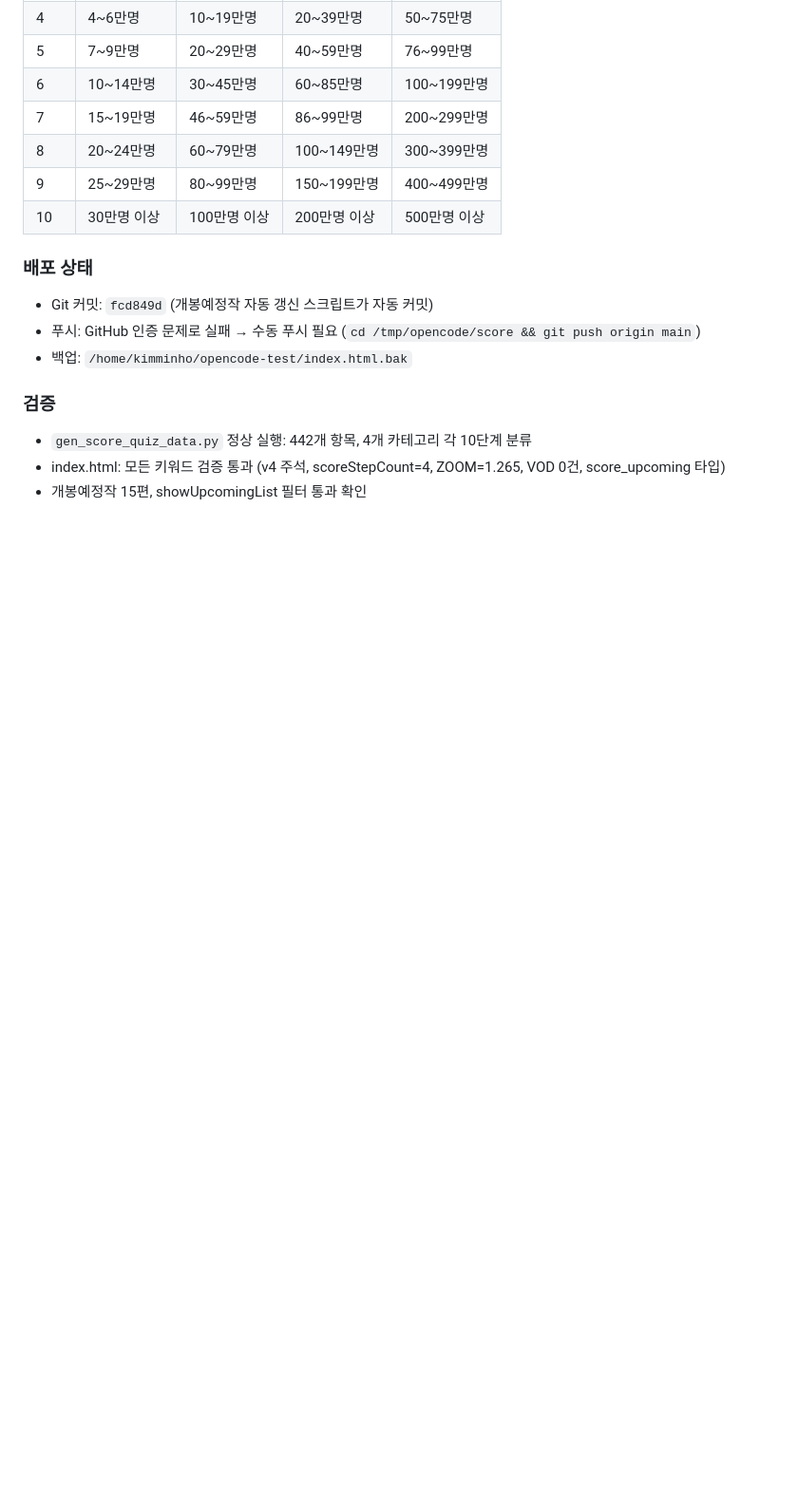
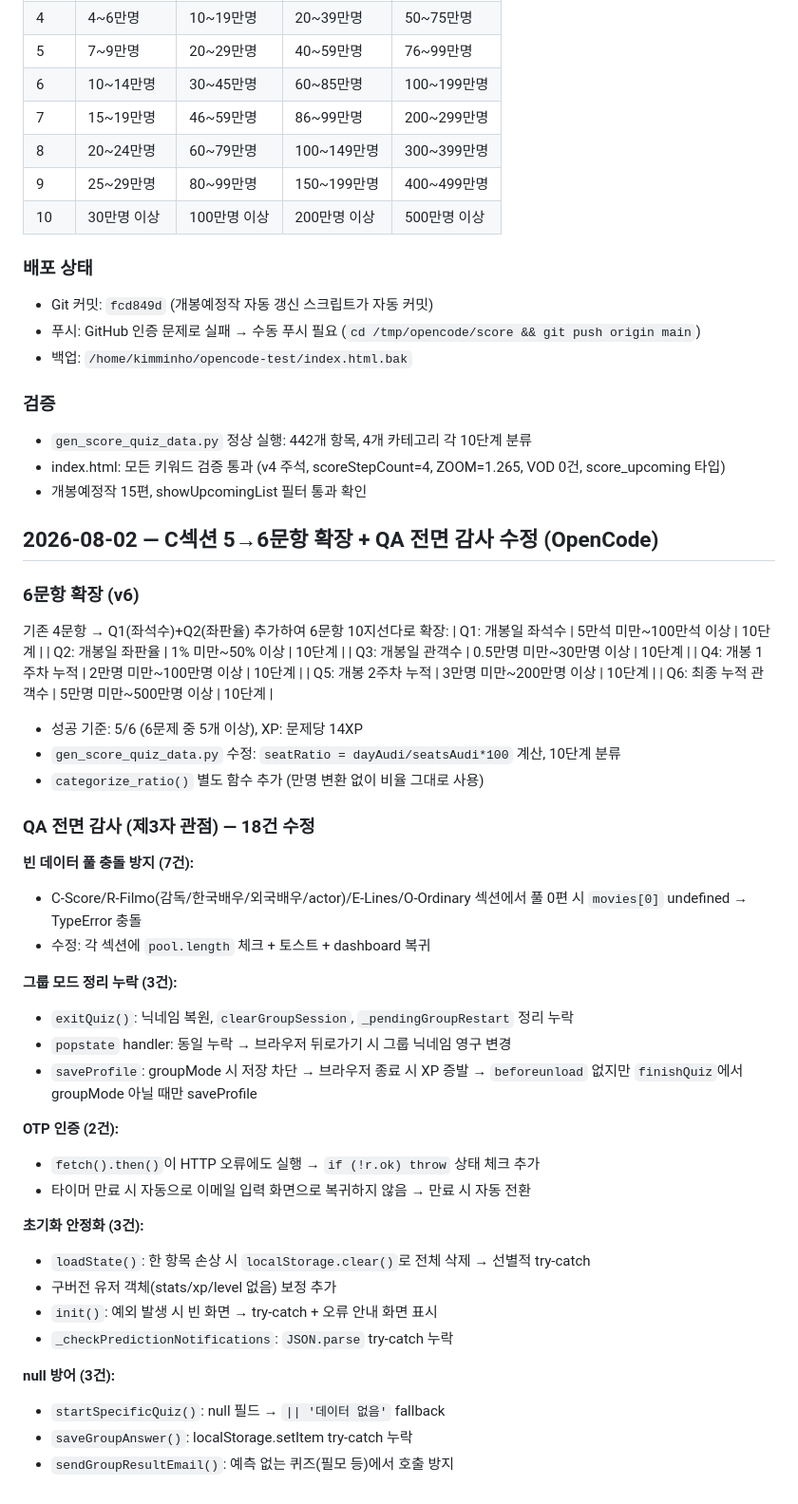
Before and after one commit to kimminho-raondasom/score, a Markdown page: CLAUDE.md, the part around the change. Shown at 95% size. Drawn GitHub-style; blank space fills up the shorter version.

Commit message:
docs: C섹션 6문항 확장 + QA 전면 감사 작업 로그

```diff
--- a/CLAUDE.md
+++ b/CLAUDE.md
@@ -541,3 +541,46 @@ C섹션(Challenge/Score) 퀴즈를 개봉작·개봉예정작 모두 4문항 10
 - `gen_score_quiz_data.py` 정상 실행: 442개 항목, 4개 카테고리 각 10단계 분류
 - index.html: 모든 키워드 검증 통과 (v4 주석, scoreStepCount=4, ZOOM=1.265, VOD 0건, score_upcoming 타입)
 - 개봉예정작 15편, showUpcomingList 필터 통과 확인
+
+
+## 2026-08-02 — C섹션 5→6문항 확장 + QA 전면 감사 수정 (OpenCode)
+
+### 6문항 확장 (v6)
+
+기존 4문항 → Q1(좌석수)+Q2(좌판율) 추가하여 6문항 10지선다로 확장:
+| Q1: 개봉일 좌석수 | 5만석 미만~100만석 이상 | 10단계 |
+| Q2: 개봉일 좌판율 | 1% 미만~50% 이상 | 10단계 |
+| Q3: 개봉일 관객수 | 0.5만명 미만~30만명 이상 | 10단계 |
+| Q4: 개봉 1주차 누적 | 2만명 미만~100만명 이상 | 10단계 |
+| Q5: 개봉 2주차 누적 | 3만명 미만~200만명 이상 | 10단계 |
+| Q6: 최종 누적 관객수 | 5만명 미만~500만명 이상 | 10단계 |
+
+- 성공 기준: 5/6 (6문제 중 5개 이상), XP: 문제당 14XP
+- `gen_score_quiz_data.py` 수정: `seatRatio = dayAudi/seatsAudi*100` 계산, 10단계 분류
+- `categorize_ratio()` 별도 함수 추가 (만명 변환 없이 비율 그대로 사용)
+
+### QA 전면 감사 (제3자 관점) — 18건 수정
+
+**빈 데이터 풀 충돌 방지 (7건):**
+- C-Score/R-Filmo(감독/한국배우/외국배우/actor)/E-Lines/O-Ordinary 섹션에서 풀 0편 시 `movies[0]` undefined → TypeError 충돌
+- 수정: 각 섹션에 `pool.length` 체크 + 토스트 + dashboard 복귀
+
+**그룹 모드 정리 누락 (3건):**
+- `exitQuiz()`: 닉네임 복원, `clearGroupSession`, `_pendingGroupRestart` 정리 누락
+- `popstate` handler: 동일 누락 → 브라우저 뒤로가기 시 그룹 닉네임 영구 변경
+- `saveProfile`: groupMode 시 저장 차단 → 브라우저 종료 시 XP 증발 → `beforeunload` 없지만 `finishQuiz`에서 groupMode 아닐 때만 saveProfile
+
+**OTP 인증 (2건):**
+- `fetch().then()`이 HTTP 오류에도 실행 → `if (!r.ok) throw` 상태 체크 추가
+- 타이머 만료 시 자동으로 이메일 입력 화면으로 복귀하지 않음 → 만료 시 자동 전환
+
+**초기화 안정화 (3건):**
+- `loadState()`: 한 항목 손상 시 `localStorage.clear()`로 전체 삭제 → 선별적 try-catch
+- 구버전 유저 객체(stats/xp/level 없음) 보정 추가
+- `init()`: 예외 발생 시 빈 화면 → try-catch + 오류 안내 화면 표시
+- `_checkPredictionNotifications`: `JSON.parse` try-catch 누락
+
+**null 방어 (3건):**
+- `startSpecificQuiz()`: null 필드 → `|| '데이터 없음'` fallback
+- `saveGroupAnswer()`: localStorage.setItem try-catch 누락
+- `sendGroupResultEmail()`: 예측 없는 퀴즈(필모 등)에서 호출 방지
```
